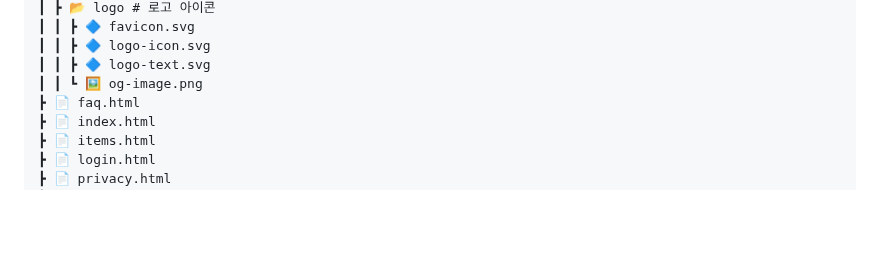
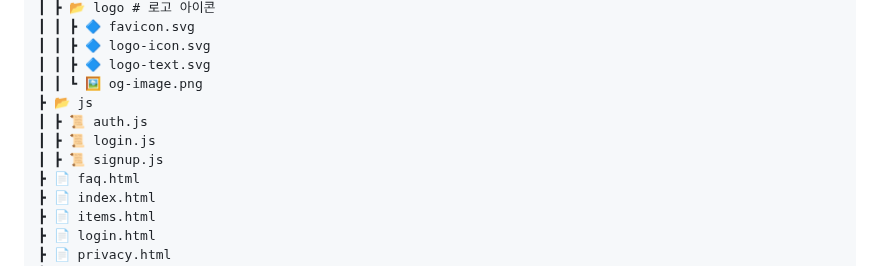
Before and after one commit to Jihyun0522/panda-market, a Markdown page: README.md, the part around one of its changes. GitHub-like rendering; blank space fills up the shorter version.

```diff
--- a/README.md
+++ b/README.md
@@ -73,6 +73,10 @@
 ┃ ┃ ┣ 🔷 logo-icon.svg
 ┃ ┃ ┣ 🔷 logo-text.svg
 ┃ ┃ ┗ 🖼️ og-image.png
+┣ 📂 js
+┃ ┣ 📜 auth.js
+┃ ┣ 📜 login.js
+┃ ┣ 📜 signup.js
 ┣ 📄 faq.html
 ┣ 📄 index.html
 ┣ 📄 items.html
```
Also changed, not shown: other parts of README.md (+18 -18 lines).
